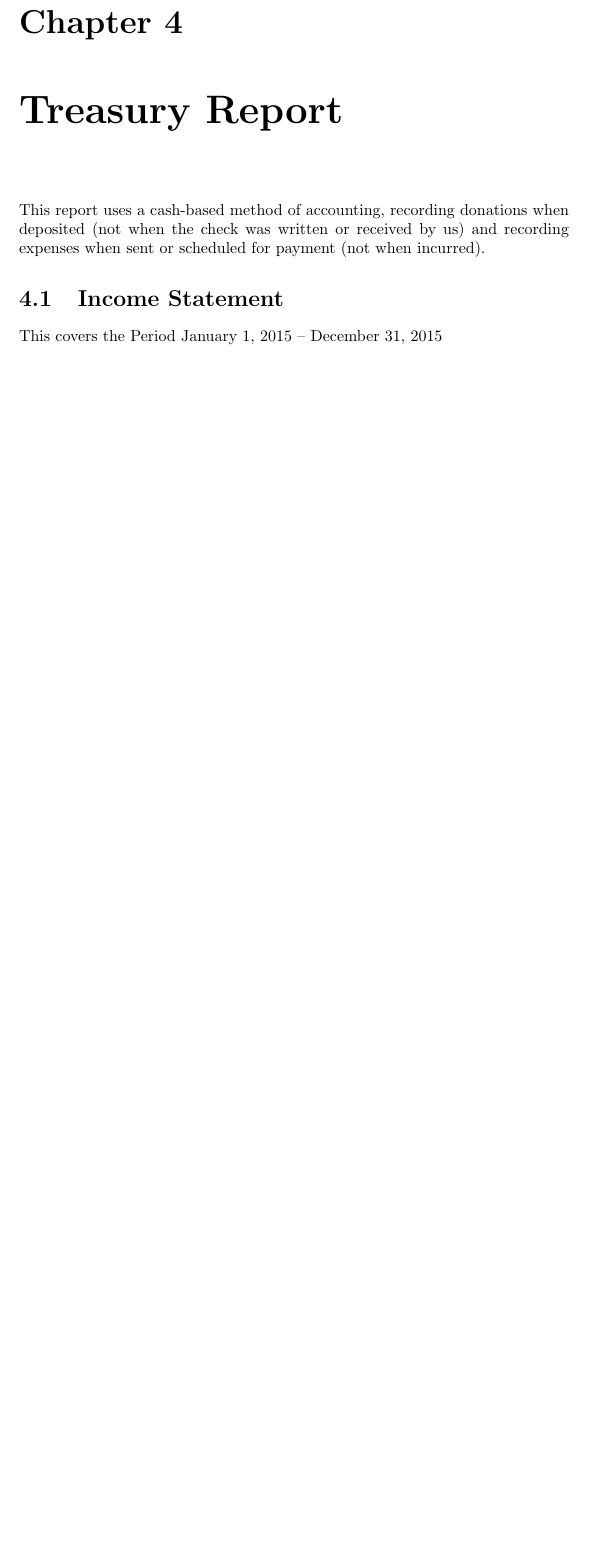
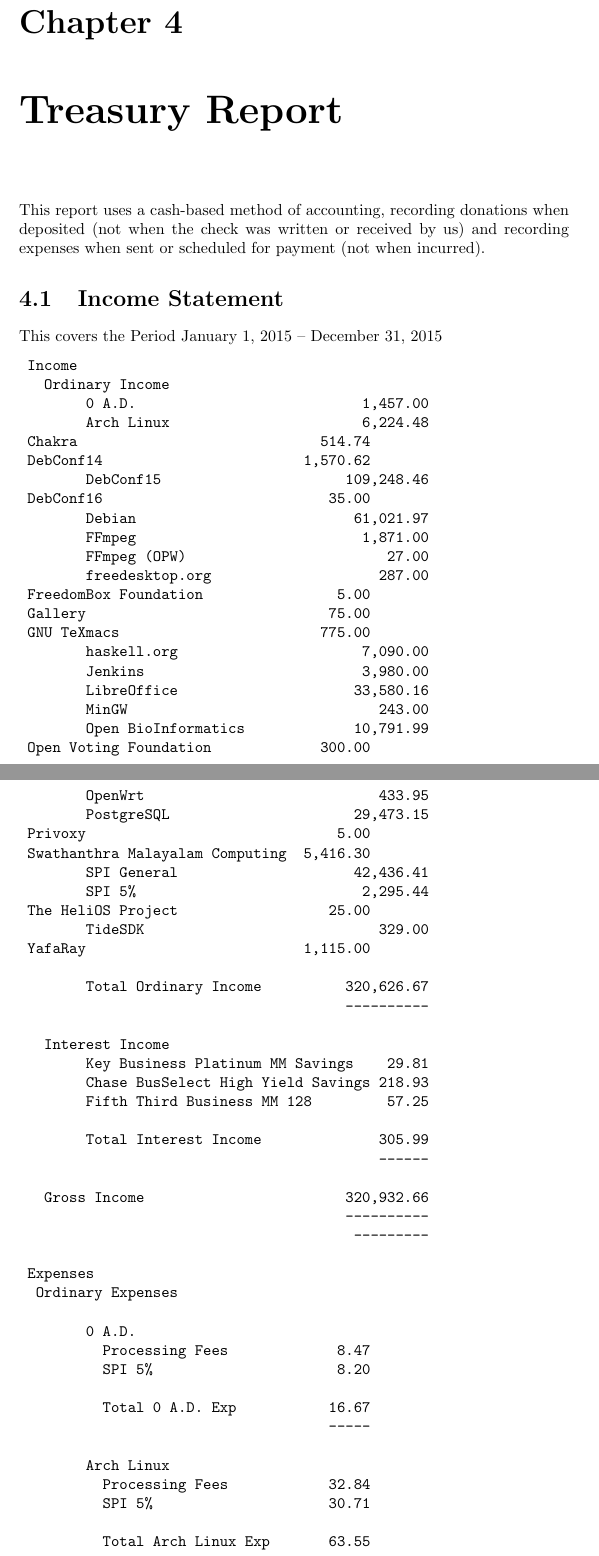
Before and after one commit to SPI/website, a LaTeX thesis (corporate/annual-reports/2015.tex): part of page 8 of 16 before the commit and two parts of pages 8 and 9 of 20 after it, the two joined at a grey line, cut so that both start at the same text, the shorter picture padded with empty space. Compiled offline with pdfLaTeX.

Commit message:
Add 2015 Income

```diff
--- a/corporate/annual-reports/2015.tex
+++ b/corporate/annual-reports/2015.tex
@@ -128,3 +128,67 @@
 This covers the Period January 1, 2015 -- December 31, 2015
 
 \begin{verbatim}
+ Income
+   Ordinary Income
+        0 A.D.                           1,457.00
+        Arch Linux                       6,224.48
+	Chakra                             514.74
+	DebConf14                        1,570.62
+        DebConf15                      109,248.46
+	DebConf16                           35.00
+        Debian                          61,021.97
+        FFmpeg                           1,871.00
+        FFmpeg (OPW)                        27.00
+        freedesktop.org                    287.00
+	FreedomBox Foundation                5.00
+	Gallery                             75.00
+	GNU TeXmacs                        775.00
+        haskell.org                      7,090.00
+        Jenkins                          3,980.00
+        LibreOffice                     33,580.16
+        MinGW                              243.00
+        Open BioInformatics             10,791.99
+	Open Voting Foundation             300.00
+        OpenWrt                            433.95
+        PostgreSQL                      29,473.15
+	Privoxy                              5.00
+	Swathanthra Malayalam Computing  5,416.30
+        SPI General                     42,436.41
+        SPI 5%                           2,295.44
+	The HeliOS Project                  25.00
+        TideSDK                            329.00
+	YafaRay                          1,115.00
+
+        Total Ordinary Income          320,626.67
+                                       ----------
+
+   Interest Income
+        Key Business Platinum MM Savings    29.81
+        Chase BusSelect High Yield Savings 218.93
+        Fifth Third Business MM 128         57.25
+
+        Total Interest Income              305.99
+                                           ------
+
+   Gross Income                        320,932.66
+                                       ----------
+                                        ---------
+
+ Expenses
+  Ordinary Expenses
+
+        0 A.D.
+          Processing Fees             8.47
+          SPI 5%                      8.20
+
+          Total 0 A.D. Exp           16.67
+                                     -----
+
+        Arch Linux
+          Processing Fees            32.84
+          SPI 5%                     30.71
+
+          Total Arch Linux Exp       63.55
+                                     -----
+
+        Debian
@@ -131,3 +235,81 @@
+        Jenkins
+          Processing Fees            13.95
+          SPI 5%                     17.00
+
+          Total Jenkins Exp          30.95
+                                     -----
+
+        LibreOffice
+          Processing Fees            18.97
+          SPI 5%                     35.25
+          Travel Reimbursement    5,548.10
+
+          Total LibreOffice Exp   5,602.32
+                                  --------
+
+        MinGW
+          Processing Fees             1.10
+          SPI 5%                      0.50
+
+          Total MinGW Exp             1.60
+                                      ----
+
+        Open Bioinformatics
+          SPI 5%                     50.00
+
+          Total OBF Exp              50.00
+                                     -----
+
+        Open Voting Foundation
+          Processing Fees             0.39
+          SPI 5%                      0.05
+
+          Total OVF Exp               0.44
+                                      ----
+
+        OpenWrt
+          Processing Fees             3.93
+          SPI 5%                      4.00
+
+          Total OpenWrt Exp           7.93
+                                      ----
+
+        PostgreSQL
+          Processing Fees            16.58
+          SPI 5%                     35.10
+          Travel Reimbursement    2,037.50
+
+          Total PostgreSQL Exp    2,089.18
+                                  --------
+
+        SPI
+          Bookkeeping Fee           480.00
+          Office Supplies            55.07
+          PaySimple Monthly Fee      29.95
+          Transaction Fees          218.86
+
+          Total SPI Exp             783.88
+                                    ------
+
+        TideSDK
+          Processing Fees             4.85
+          SPI 5%                     10.00
+
+          Total TideSDK Exp          14.85
+                                     -----
+
+        YafaRay
+          Blender Subscriptions     267.56
+
+          Total YafaRay Exp         267.56
+                                    ------
+
+        Total Expenses           26,602.38
+                                 ---------
+
+        Net Income                1,431.54
+                                  ========
+
 \end{verbatim}
 
 \section{Balance Sheet}
```
Also changed, not shown: corporate/annual-reports/2015.tex (40 more changed lines).
